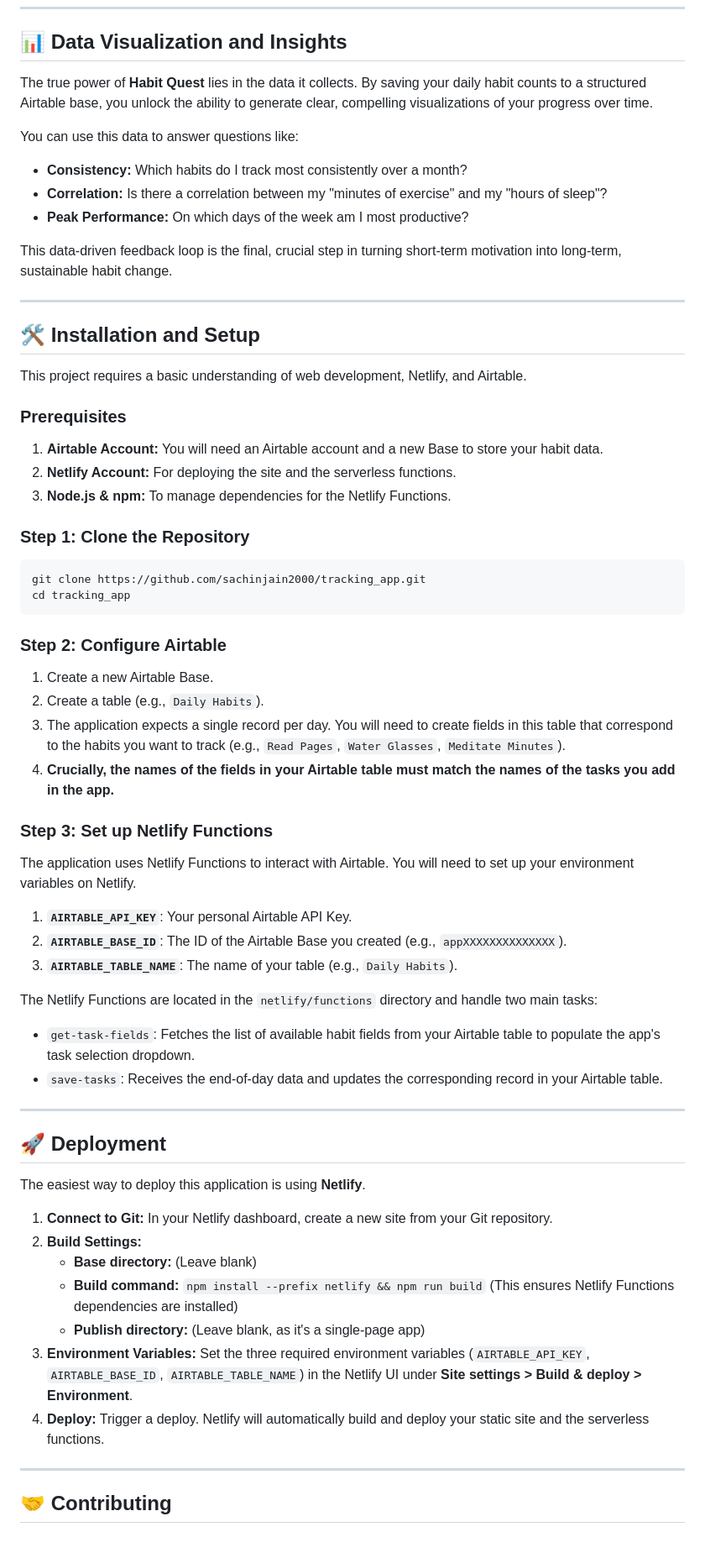
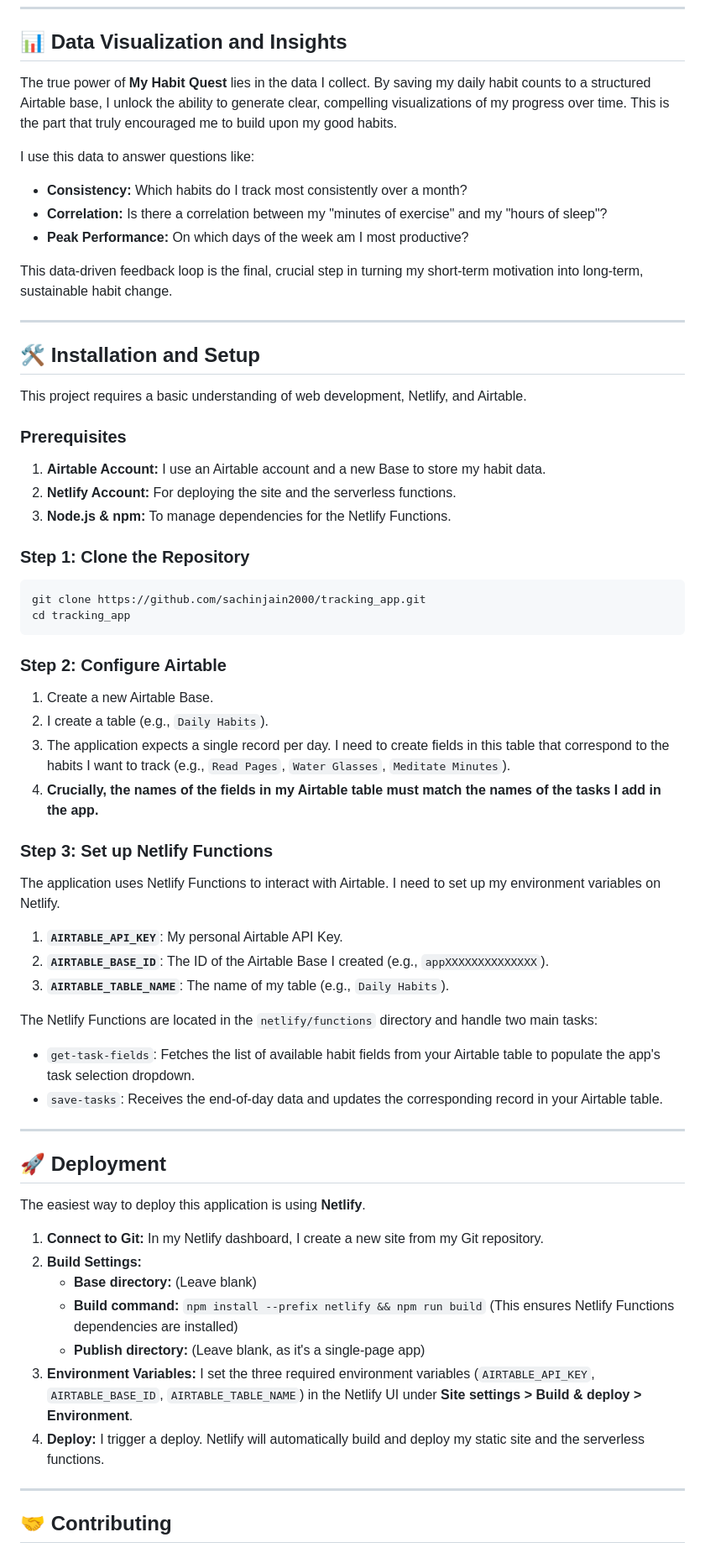
Before and after one commit to sachinjain2000/tracking_app, a Markdown page: README.md, the part around the change printed below. Shown: that part at 84% size. GitHub-like rendering.

Commit message:
Final: Rewrite README in first person, remove broken image and screenshot placeholder

```diff
--- a/README.md
+++ b/README.md
@@ -63,14 +63,14 @@ The application is built with a modern, serverless-first approach:
 
 ## 📊 Data Visualization and Insights
 
-The true power of **Habit Quest** lies in the data it collects. By saving your daily habit counts to a structured Airtable base, you unlock the ability to generate clear, compelling visualizations of your progress over time.
+The true power of **My Habit Quest** lies in the data I collect. By saving my daily habit counts to a structured Airtable base, I unlock the ability to generate clear, compelling visualizations of my progress over time. This is the part that truly encouraged me to build upon my good habits.
 
-You can use this data to answer questions like:
+I use this data to answer questions like:
 - **Consistency:** Which habits do I track most consistently over a month?
 - **Correlation:** Is there a correlation between my "minutes of exercise" and my "hours of sleep"?
 - **Peak Performance:** On which days of the week am I most productive?
 
-This data-driven feedback loop is the final, crucial step in turning short-term motivation into long-term, sustainable habit change.
+This data-driven feedback loop is the final, crucial step in turning my short-term motivation into long-term, sustainable habit change.
 
 ---
 
@@ -80,7 +80,7 @@ This project requires a basic understanding of web development, Netlify, and Air
 
 ### Prerequisites
 
-1.  **Airtable Account:** You will need an Airtable account and a new Base to store your habit data.
+1.  **Airtable Account:** I use an Airtable account and a new Base to store my habit data.
 2.  **Netlify Account:** For deploying the site and the serverless functions.
 3.  **Node.js & npm:** To manage dependencies for the Netlify Functions.
 
@@ -94,17 +94,17 @@ cd tracking_app
 ### Step 2: Configure Airtable
 
 1.  Create a new Airtable Base.
-2.  Create a table (e.g., `Daily Habits`).
-3.  The application expects a single record per day. You will need to create fields in this table that correspond to the habits you want to track (e.g., `Read Pages`, `Water Glasses`, `Meditate Minutes`).
-4.  **Crucially, the names of the fields in your Airtable table must match the names of the tasks you add in the app.**
+2.  I create a table (e.g., `Daily Habits`).
+3.  The application expects a single record per day. I need to create fields in this table that correspond to the habits I want to track (e.g., `Read Pages`, `Water Glasses`, `Meditate Minutes`).
+4.  **Crucially, the names of the fields in my Airtable table must match the names of the tasks I add in the app.**
 
 ### Step 3: Set up Netlify Functions
 
-The application uses Netlify Functions to interact with Airtable. You will need to set up your environment variables on Netlify.
+The application uses Netlify Functions to interact with Airtable. I need to set up my environment variables on Netlify.
 
-1.  **`AIRTABLE_API_KEY`**: Your personal Airtable API Key.
-2.  **`AIRTABLE_BASE_ID`**: The ID of the Airtable Base you created (e.g., `appXXXXXXXXXXXXXX`).
-3.  **`AIRTABLE_TABLE_NAME`**: The name of your table (e.g., `Daily Habits`).
+1.  **`AIRTABLE_API_KEY`**: My personal Airtable API Key.
+2.  **`AIRTABLE_BASE_ID`**: The ID of the Airtable Base I created (e.g., `appXXXXXXXXXXXXXX`).
+3.  **`AIRTABLE_TABLE_NAME`**: The name of my table (e.g., `Daily Habits`).
 
 The Netlify Functions are located in the `netlify/functions` directory and handle two main tasks:
 - `get-task-fields`: Fetches the list of available habit fields from your Airtable table to populate the app's task selection dropdown.
@@ -116,13 +116,13 @@ The Netlify Functions are located in the `netlify/functions` directory and handl
 
 The easiest way to deploy this application is using **Netlify**.
 
-1.  **Connect to Git:** In your Netlify dashboard, create a new site from your Git repository.
+1.  **Connect to Git:** In my Netlify dashboard, I create a new site from my Git repository.
 2.  **Build Settings:**
     - **Base directory:** (Leave blank)
     - **Build command:** `npm install --prefix netlify && npm run build` (This ensures Netlify Functions dependencies are installed)
     - **Publish directory:** (Leave blank, as it's a single-page app)
-3.  **Environment Variables:** Set the three required environment variables (`AIRTABLE_API_KEY`, `AIRTABLE_BASE_ID`, `AIRTABLE_TABLE_NAME`) in the Netlify UI under **Site settings > Build & deploy > Environment**.
-4.  **Deploy:** Trigger a deploy. Netlify will automatically build and deploy your static site and the serverless functions.
+3.  **Environment Variables:** I set the three required environment variables (`AIRTABLE_API_KEY`, `AIRTABLE_BASE_ID`, `AIRTABLE_TABLE_NAME`) in the Netlify UI under **Site settings > Build & deploy > Environment**.
+4.  **Deploy:** I trigger a deploy. Netlify will automatically build and deploy my static site and the serverless functions.
 
 ---
 
```
Also changed, not shown: other parts of README.md (+14 -14 lines).
